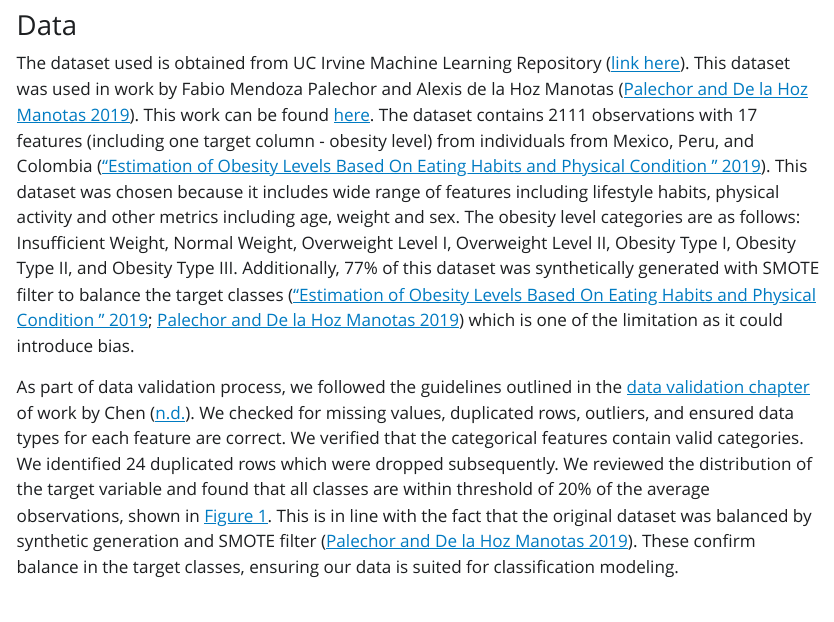
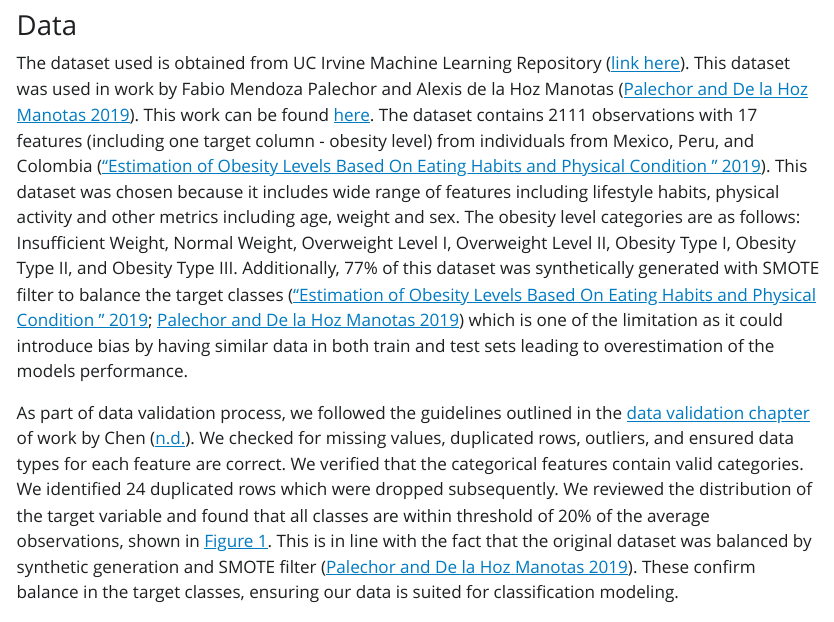
Before and after one commit to UBC-MDS/obesity-classifier-group17, a Quarto document (report/obesity_level_predictor_report.qmd): the page in a window 1100 px wide, from 1500 px down. The pictures show the output file report/obesity_level_predictor_report.html that the author committed with the source, opened offline; Quarto's library style sheets are replaced by a plain one without menus.

Commit message:
updated report - explain limitation regarding smote filter in more detail

```diff
--- a/report/obesity_level_predictor_report.qmd
+++ b/report/obesity_level_predictor_report.qmd
@@ -67,7 +67,7 @@ This dataset was used in work by Fabio Mendoza Palechor and  Alexis de la Hoz Ma
 This work can be found [here](https://doi.org/10.1016/j.dib.2019.104344).
 The dataset contains `{python} df_raw.shape[0]` observations with `{python} df_raw.shape[1] - 1` features (including one target column - obesity level) from individuals from Mexico, Peru, and Colombia [@estimation_of_obesity_levels_based_on_eating_habits_and_physical_condition__544]. This dataset was chosen because it includes wide range of features including lifestyle habits, physical activity and other metrics including age, weight and sex.
 The obesity level categories are as follows: Insufficient Weight, Normal Weight, Overweight Level I, Overweight Level II, Obesity Type I, Obesity Type II, and Obesity Type III.
-Additionally, 77% of this dataset was synthetically generated with SMOTE filter to balance the target classes [@estimation_of_obesity_levels_based_on_eating_habits_and_physical_condition__544; @palechor2019dataset] which is one of the limitation as it could introduce bias.
+Additionally, 77% of this dataset was synthetically generated with SMOTE filter to balance the target classes [@estimation_of_obesity_levels_based_on_eating_habits_and_physical_condition__544; @palechor2019dataset] which is one of the limitation as it could introduce bias by having similar data in both train and test sets leading to overestimation of the models performance.
 
 
 As part of data validation process, we followed the guidelines outlined in the [data validation chapter](https://ubc-dsci.github.io/reproducible-and-trustworthy-workflows-for-data-science/lectures/130-data-validation.html) of work by @chen.
```
Also changed, not shown: report/obesity_level_predictor_report.html.
